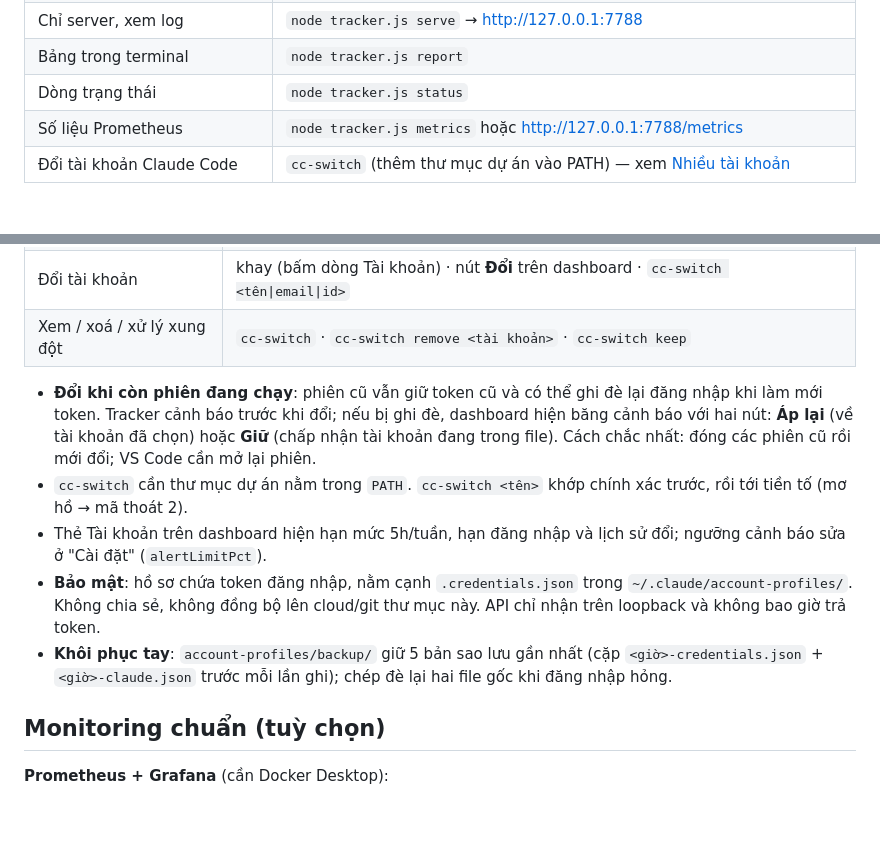
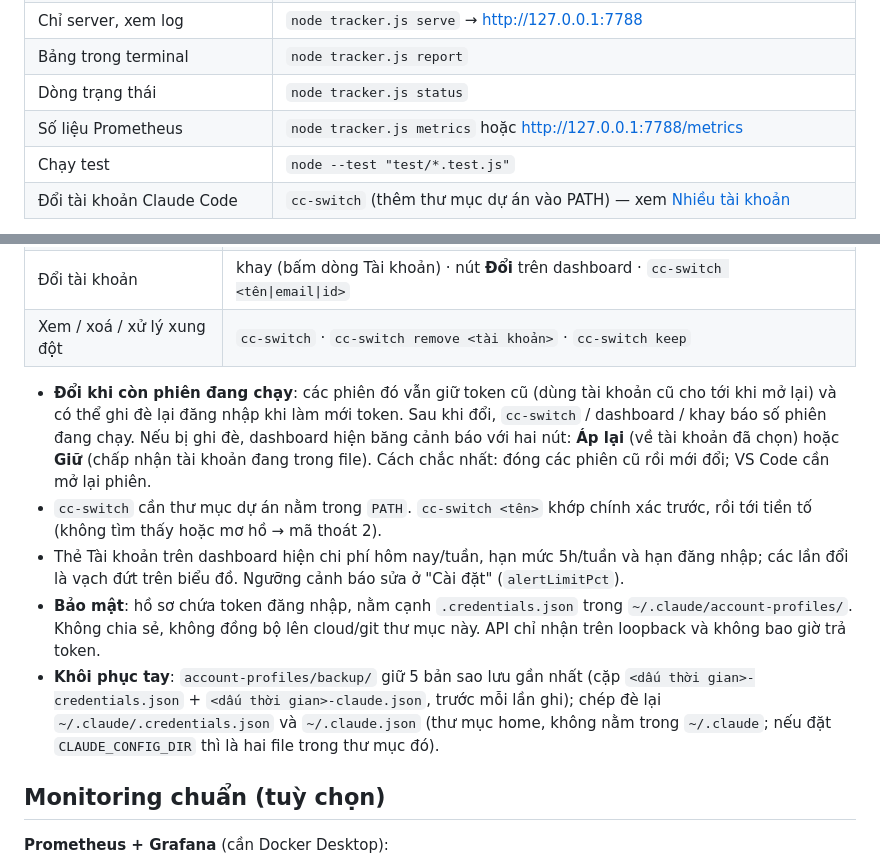
Before and after one commit to peo1108/theo-doi-token, a Markdown page: README.md, 2 parts joined by grey strips. Rendered like a GitHub page; blank space fills up the shorter version.

Commit message:
docs: sửa độ chính xác mục nhiều tài khoản
Co-Authored-By: Claude Opus 5.5 <noreply@anthropic.com>

```diff
--- a/README.md
+++ b/README.md
@@ -14,6 +14,7 @@ Chỉ cần Node.js, không cài thêm gói nào.
 | Bảng trong terminal | `node tracker.js report` |
 | Dòng trạng thái | `node tracker.js status` |
 | Số liệu Prometheus | `node tracker.js metrics` hoặc http://127.0.0.1:7788/metrics |
+| Chạy test | `node --test "test/*.test.js"` |
 | Đổi tài khoản Claude Code | `cc-switch` (thêm thư mục dự án vào PATH) — xem [Nhiều tài khoản](#nhiều-tài-khoản) |
 
 Icon khay: xám = chưa mở cửa sổ 5 giờ · xanh = bình thường · vàng = cao hơn trung bình · đỏ = vượt ngưỡng/ngân sách.
@@ -77,15 +78,17 @@ một hồ sơ và đổi bằng cách ghi đè `claudeAiOauth` trong `.credenti
 | Đổi tài khoản | khay (bấm dòng Tài khoản) · nút **Đổi** trên dashboard · `cc-switch <tên\|email\|id>` |
 | Xem / xoá / xử lý xung đột | `cc-switch` · `cc-switch remove <tài khoản>` · `cc-switch keep` |
 
-- **Đổi khi còn phiên đang chạy**: phiên cũ vẫn giữ token cũ và có thể ghi đè lại đăng nhập khi làm mới token. Tracker
-  cảnh báo trước khi đổi; nếu bị ghi đè, dashboard hiện băng cảnh báo với hai nút: **Áp lại** (về tài khoản đã chọn)
-  hoặc **Giữ** (chấp nhận tài khoản đang trong file). Cách chắc nhất: đóng các phiên cũ rồi mới đổi; VS Code cần mở lại phiên.
-- `cc-switch` cần thư mục dự án nằm trong `PATH`. `cc-switch <tên>` khớp chính xác trước, rồi tới tiền tố (mơ hồ → mã thoát 2).
-- Thẻ Tài khoản trên dashboard hiện hạn mức 5h/tuần, hạn đăng nhập và lịch sử đổi; ngưỡng cảnh báo sửa ở "Cài đặt" (`alertLimitPct`).
+- **Đổi khi còn phiên đang chạy**: các phiên đó vẫn giữ token cũ (dùng tài khoản cũ cho tới khi mở lại) và có thể ghi
+  đè lại đăng nhập khi làm mới token. Sau khi đổi, `cc-switch` / dashboard / khay báo số phiên đang chạy. Nếu bị ghi đè,
+  dashboard hiện băng cảnh báo với hai nút: **Áp lại** (về tài khoản đã chọn) hoặc **Giữ** (chấp nhận tài khoản đang
+  trong file). Cách chắc nhất: đóng các phiên cũ rồi mới đổi; VS Code cần mở lại phiên.
+- `cc-switch` cần thư mục dự án nằm trong `PATH`. `cc-switch <tên>` khớp chính xác trước, rồi tới tiền tố (không tìm thấy hoặc mơ hồ → mã thoát 2).
+- Thẻ Tài khoản trên dashboard hiện chi phí hôm nay/tuần, hạn mức 5h/tuần và hạn đăng nhập; các lần đổi là vạch đứt trên biểu đồ. Ngưỡng cảnh báo sửa ở "Cài đặt" (`alertLimitPct`).
 - **Bảo mật**: hồ sơ chứa token đăng nhập, nằm cạnh `.credentials.json` trong `~/.claude/account-profiles/`.
   Không chia sẻ, không đồng bộ lên cloud/git thư mục này. API chỉ nhận trên loopback và không bao giờ trả token.
-- **Khôi phục tay**: `account-profiles/backup/` giữ 5 bản sao lưu gần nhất (cặp `<giờ>-credentials.json` + `<giờ>-claude.json`
-  trước mỗi lần ghi); chép đè lại hai file gốc khi đăng nhập hỏng.
+- **Khôi phục tay**: `account-profiles/backup/` giữ 5 bản sao lưu gần nhất (cặp `<dấu thời gian>-credentials.json` +
+  `<dấu thời gian>-claude.json`, trước mỗi lần ghi); chép đè lại `~/.claude/.credentials.json` và `~/.claude.json`
+  (thư mục home, không nằm trong `~/.claude`; nếu đặt `CLAUDE_CONFIG_DIR` thì là hai file trong thư mục đó).
 
 ## Monitoring chuẩn (tuỳ chọn)
 
```
